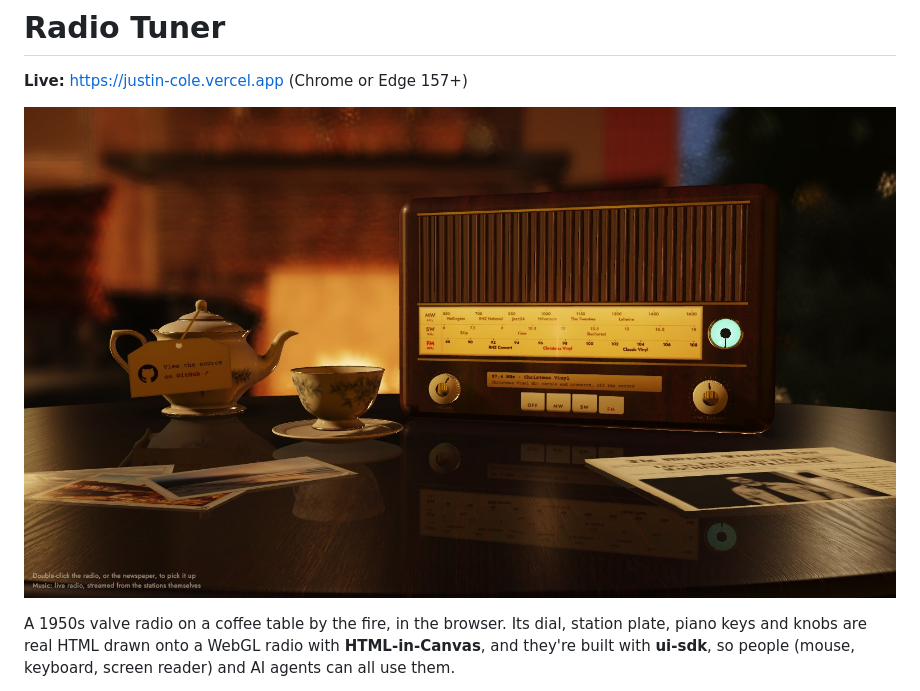
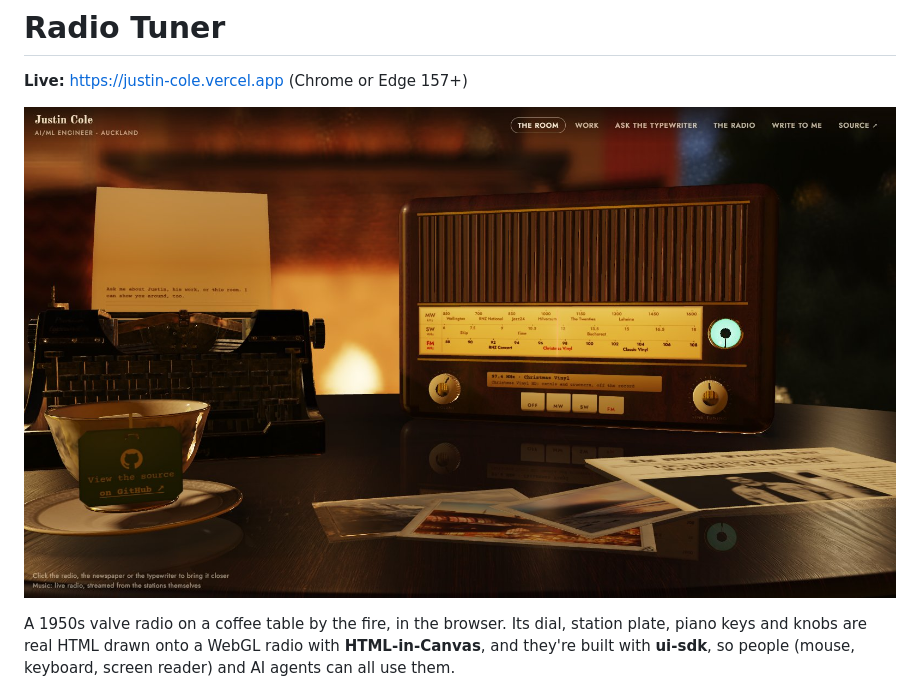
Before and after one commit to justin-at-straker/radio-tuner, a Markdown page: README.md, the part around the change. Drawn GitHub-style; pictures changed too: docs/radio-live.jpg (deleted), docs/room.jpg (added).

```diff
--- a/README.md
+++ b/README.md
@@ -2,7 +2,7 @@
 
 **Live:** https://justin-cole.vercel.app (Chrome or Edge 157+)
 
-![The radio on a coffee table by the fire, tuned to Christmas Vinyl, with the evening paper folded beside it](docs/radio-live.jpg)
+![The room: a typewriter, a cup of tea with a GitHub teabag tag, a 1950s radio tuned to Christmas Vinyl and the evening paper on a coffee table by the fire](docs/room.jpg)
 
 A 1950s valve radio on a coffee table by the fire, in the browser. Its dial, station plate, piano keys and knobs are real HTML drawn onto a WebGL radio with **HTML-in-Canvas**, and they're built with **ui-sdk**, so people (mouse, keyboard, screen reader) and AI agents can all use them.
 
```
Also changed, not shown: 2 other files.
